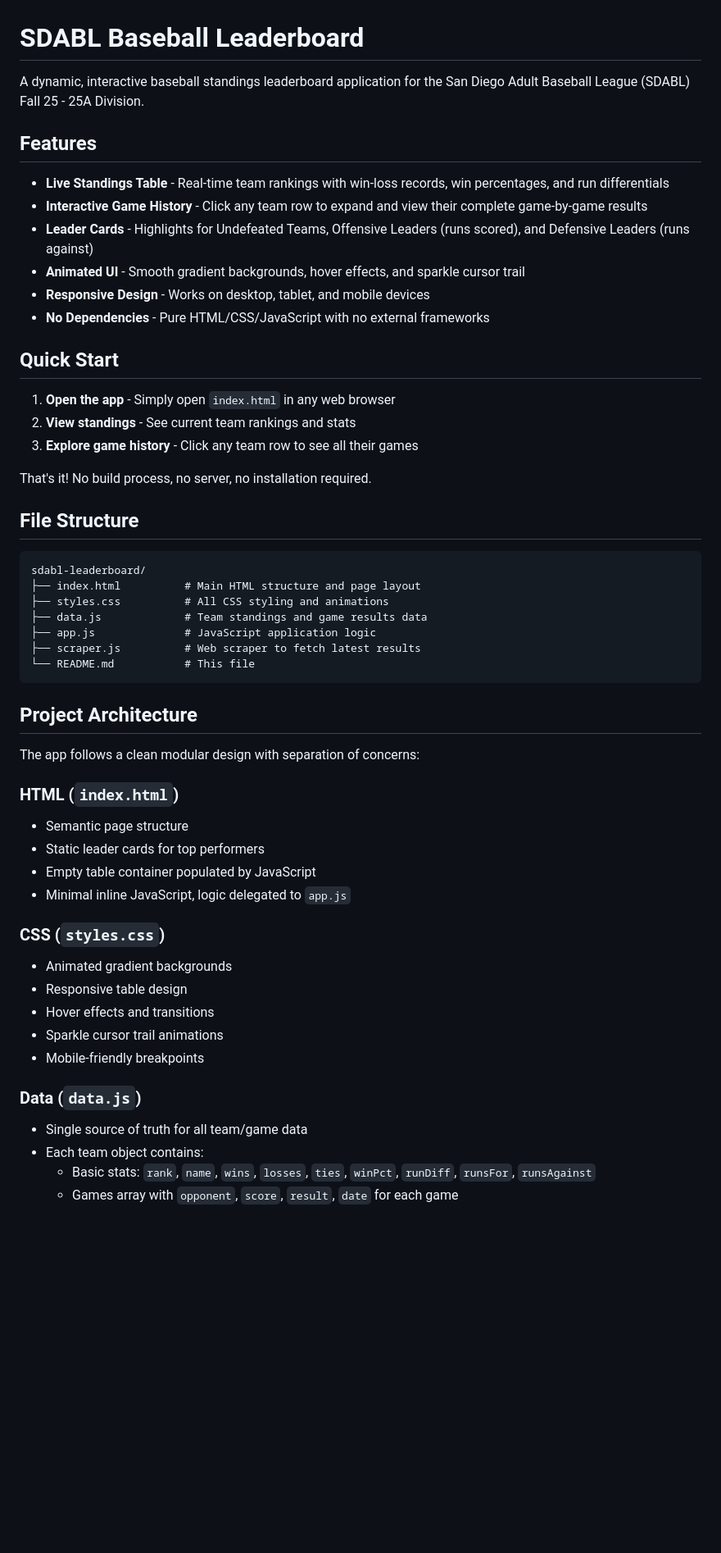
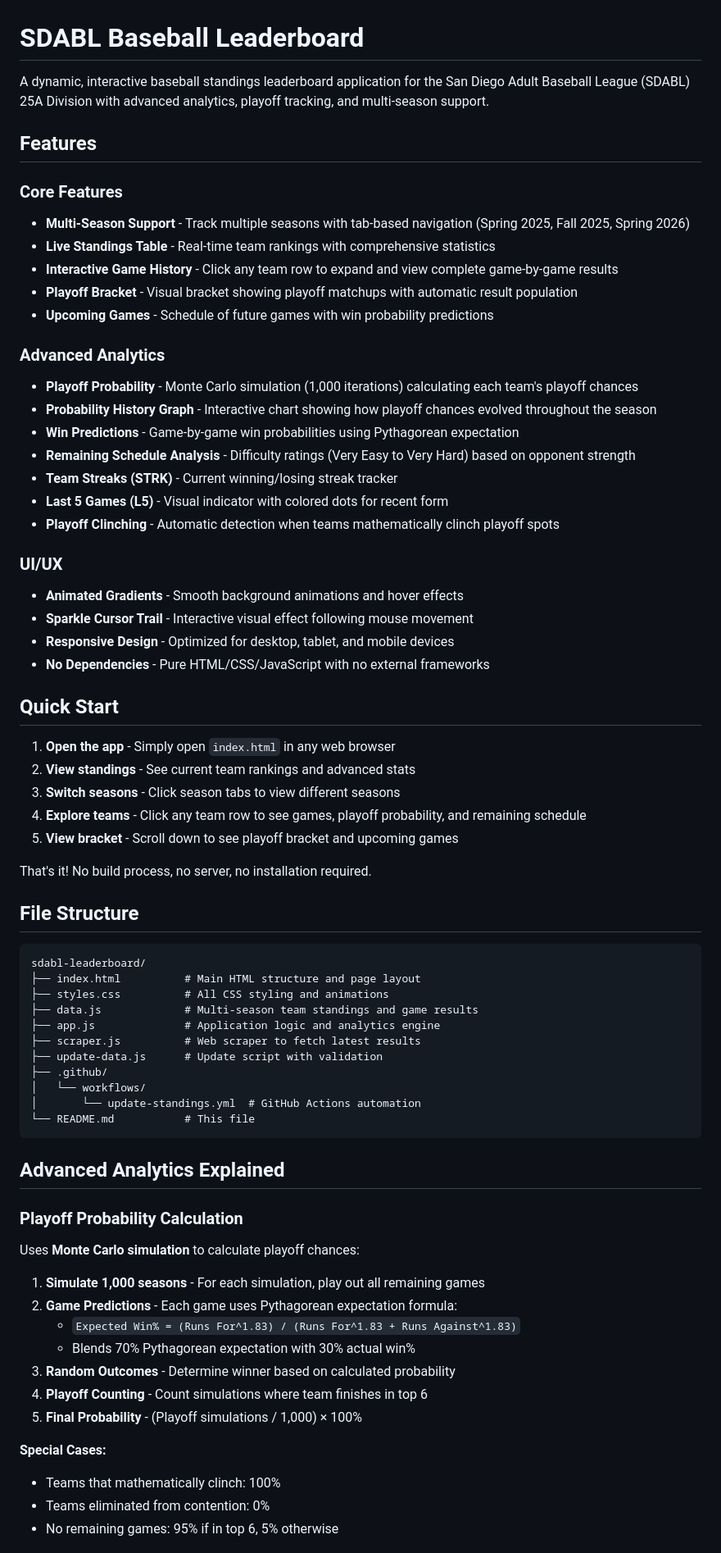
Before and after one commit to doyled-it/sdabl-leaderboard, a Markdown page: README.md, the part around the change printed below. Shown: that part at 82% size. Rendered like a GitHub page; blank space fills up the shorter version.

````diff
--- a/README.md
+++ b/README.md
@@ -1,21 +1,38 @@
 # SDABL Baseball Leaderboard
 
-A dynamic, interactive baseball standings leaderboard application for the San Diego Adult Baseball League (SDABL) Fall 25 - 25A Division.
+A dynamic, interactive baseball standings leaderboard application for the San Diego Adult Baseball League (SDABL) 25A Division with advanced analytics, playoff tracking, and multi-season support.
 
 ## Features
 
-- **Live Standings Table** - Real-time team rankings with win-loss records, win percentages, and run differentials
-- **Interactive Game History** - Click any team row to expand and view their complete game-by-game results
-- **Leader Cards** - Highlights for Undefeated Teams, Offensive Leaders (runs scored), and Defensive Leaders (runs against)
-- **Animated UI** - Smooth gradient backgrounds, hover effects, and sparkle cursor trail
-- **Responsive Design** - Works on desktop, tablet, and mobile devices
+### Core Features
+- **Multi-Season Support** - Track multiple seasons with tab-based navigation (Spring 2025, Fall 2025, Spring 2026)
+- **Live Standings Table** - Real-time team rankings with comprehensive statistics
+- **Interactive Game History** - Click any team row to expand and view complete game-by-game results
+- **Playoff Bracket** - Visual bracket showing playoff matchups with automatic result population
+- **Upcoming Games** - Schedule of future games with win probability predictions
+
+### Advanced Analytics
+- **Playoff Probability** - Monte Carlo simulation (1,000 iterations) calculating each team's playoff chances
+- **Probability History Graph** - Interactive chart showing how playoff chances evolved throughout the season
+- **Win Predictions** - Game-by-game win probabilities using Pythagorean expectation
+- **Remaining Schedule Analysis** - Difficulty ratings (Very Easy to Very Hard) based on opponent strength
+- **Team Streaks (STRK)** - Current winning/losing streak tracker
+- **Last 5 Games (L5)** - Visual indicator with colored dots for recent form
+- **Playoff Clinching** - Automatic detection when teams mathematically clinch playoff spots
+
+### UI/UX
+- **Animated Gradients** - Smooth background animations and hover effects
+- **Sparkle Cursor Trail** - Interactive visual effect following mouse movement
+- **Responsive Design** - Optimized for desktop, tablet, and mobile devices
 - **No Dependencies** - Pure HTML/CSS/JavaScript with no external frameworks
 
 ## Quick Start
 
 1. **Open the app** - Simply open `index.html` in any web browser
-2. **View standings** - See current team rankings and stats
-3. **Explore game history** - Click any team row to see all their games
+2. **View standings** - See current team rankings and advanced stats
+3. **Switch seasons** - Click season tabs to view different seasons
+4. **Explore teams** - Click any team row to see games, playoff probability, and remaining schedule
+5. **View bracket** - Scroll down to see playoff bracket and upcoming games
 
 That's it! No build process, no server, no installation required.
 
@@ -25,32 +42,32 @@ That's it! No build process, no server, no installation required.
 sdabl-leaderboard/
 ├── index.html          # Main HTML structure and page layout
 ├── styles.css          # All CSS styling and animations
-├── data.js             # Team standings and game results data
-├── app.js              # JavaScript application logic
+├── data.js             # Multi-season team standings and game results
+├── app.js              # Application logic and analytics engine
 ├── scraper.js          # Web scraper to fetch latest results
+├── update-data.js      # Update script with validation
+├── .github/
+│   └── workflows/
+│       └── update-standings.yml  # GitHub Actions automation
 └── README.md           # This file
 ```
 
-## Project Architecture
+## Advanced Analytics Explained
 
-The app follows a clean modular design with separation of concerns:
+### Playoff Probability Calculation
 
-### HTML (`index.html`)
-- Semantic page structure
-- Static leader cards for top performers
-- Empty table container populated by JavaScript
-- Minimal inline JavaScript, logic delegated to `app.js`
+Uses **Monte Carlo simulation** to calculate playoff chances:
 
-### CSS (`styles.css`)
-- Animated gradient backgrounds
-- Responsive table design
-- Hover effects and transitions
-- Sparkle cursor trail animations
-- Mobile-friendly breakpoints
+1. **Simulate 1,000 seasons** - For each simulation, play out all remaining games
+2. **Game Predictions** - Each game uses Pythagorean expectation formula:
+   - `Expected Win% = (Runs For^1.83) / (Runs For^1.83 + Runs Against^1.83)`
+   - Blends 70% Pythagorean expectation with 30% actual win%
+3. **Random Outcomes** - Determine winner based on calculated probability
+4. **Playoff Counting** - Count simulations where team finishes in top 6
+5. **Final Probability** - (Playoff simulations / 1,000) × 100%
 
-### Data (`data.js`)
-- Single source of truth for all team/game data
-- Each team object contains:
-  - Basic stats: `rank`, `name`, `wins`, `losses`, `ties`, `winPct`, `runDiff`, `runsFor`, `runsAgainst`
-  - Games array with `opponent`, `score`, `result`, `date` for each game
+**Special Cases:**
+- Teams that mathematically clinch: 100%
+- Teams eliminated from contention: 0%
+- No remaining games: 95% if in top 6, 5% otherwise
 
````
Also changed, not shown: other parts of README.md (+206 -91 lines).
